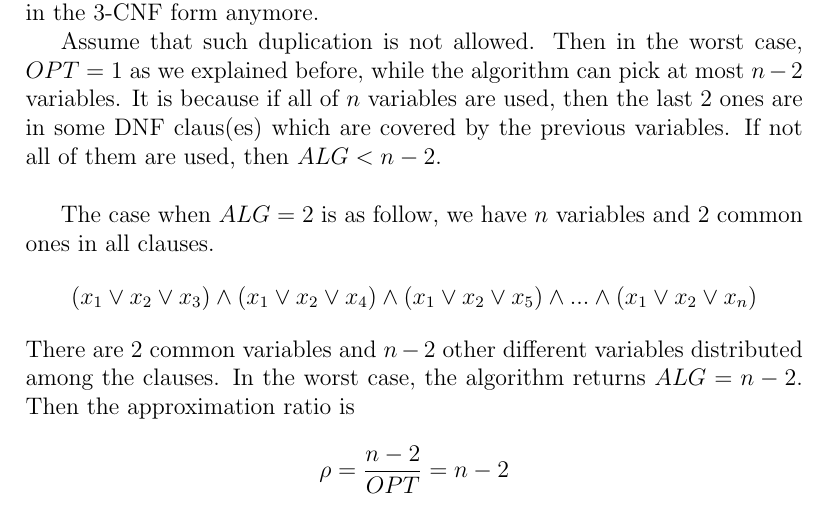
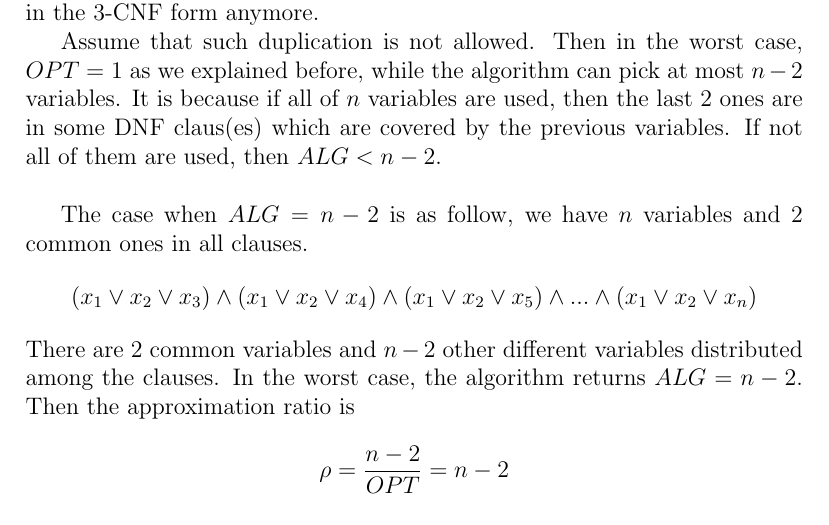
Before and after one commit to heytitle/advanced-algorithm-assignments, a LaTeX problem sheet (assignment-1/main.tex, which reads assignment-1/questions/approx-2-2.tex): part of page 8 of 19, cut so that both start at the same text. Compiled offline with pdfLaTeX.

Commit message:
fix typo

```diff
--- a/assignment-1/questions/approx-2-2.tex
+++ b/assignment-1/questions/approx-2-2.tex
@@ -16,7 +16,7 @@ This result is not very interesting because $n$ is also the upper bound of the s
 
 Assume that such duplication is not allowed. Then in the worst case, $OPT = 1$ as we explained before, while the algorithm can pick at most $n-2$ variables. It is because if all of $n$ variables are used, then the last 2 ones are in some DNF claus(es) which are covered by the previous variables. If not all of them are used, then $ALG < n-2$. \\
 
-The case when $ALG = 2$ is as follow, we have $n$ variables and 2 common ones in all clauses.
+The case when $ALG = n - 2$ is as follow, we have $n$ variables and 2 common ones in all clauses.
 $$ (x_1 \vee x_2  \vee x_3) \wedge (x_1 \vee x_2 \vee x_4) \wedge (x_1 \vee x_2 \vee x_5) \wedge ... \wedge (x_1 \vee x_2 \vee x_n) $$
 There are 2 common variables and $n-2$ other different variables distributed among the clauses. In the worst case, the algorithm returns $ALG = n-2 $. Then the approximation ratio is
 
```
Also changed, not shown: dist/assignment-1.pdf.
